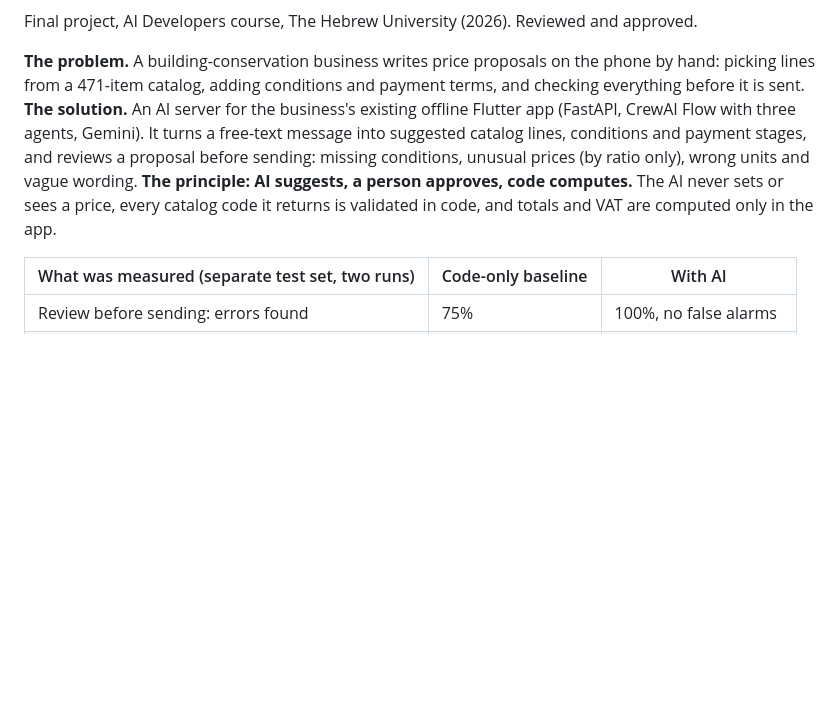
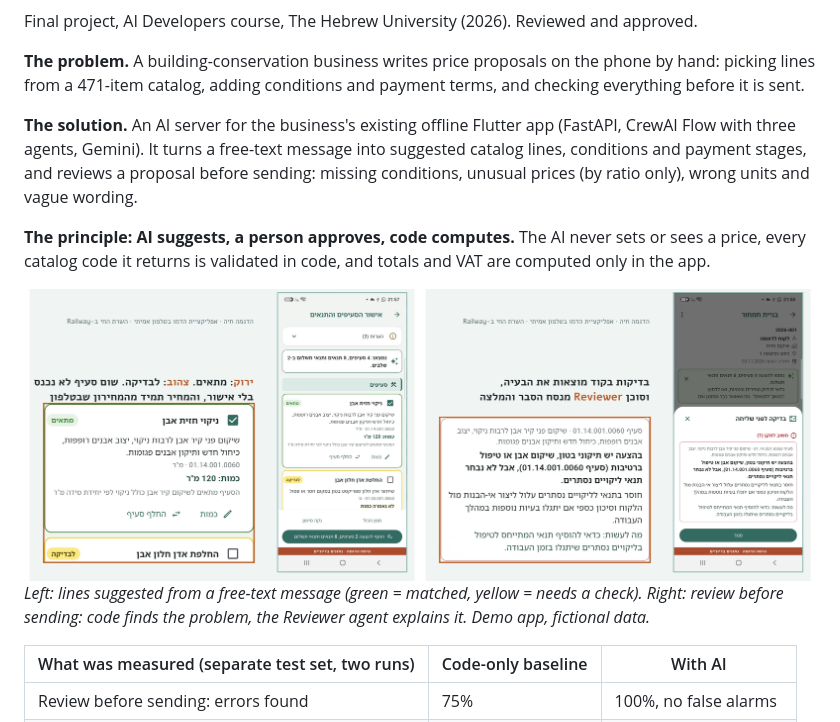
Before and after one commit to shellybh/quote_ai_assistant, a Markdown page: README.md, the part around one of its changes. GitHub-like rendering; pictures changed too: docs/images/demo.png (added); blank space fills up the shorter version.

Commit message:
README: demo screenshot, CI badge, separate intro paragraphs

```diff
--- a/README.md
+++ b/README.md
@@ -3,8 +5,13 @@
 Final project, AI Developers course, The Hebrew University (2026). Reviewed and approved.
 
 **The problem.** A building-conservation business writes price proposals on the phone by hand: picking lines from a 471-item catalog, adding conditions and payment terms, and checking everything before it is sent.
+
 **The solution.** An AI server for the business's existing offline Flutter app (FastAPI, CrewAI Flow with three agents, Gemini). It turns a free-text message into suggested catalog lines, conditions and payment stages, and reviews a proposal before sending: missing conditions, unusual prices (by ratio only), wrong units and vague wording.
+
 **The principle: AI suggests, a person approves, code computes.** The AI never sets or sees a price, every catalog code it returns is validated in code, and totals and VAT are computed only in the app.
+
+![The demo app on a phone: suggested catalog lines from a free-text message, and a review finding before sending](docs/images/demo.png)
+*Left: lines suggested from a free-text message (green = matched, yellow = needs a check). Right: review before sending: code finds the problem, the Reviewer agent explains it. Demo app, fictional data.*
 
 | What was measured (separate test set, two runs) | Code-only baseline | With AI |
 |---|---|---|
```
Also changed, not shown: other parts of README.md (+2 -0 lines).
